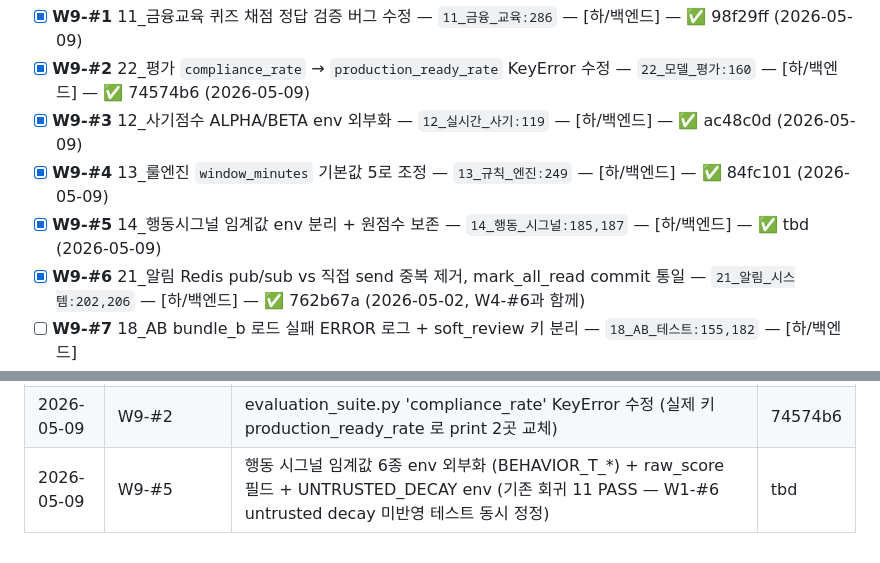
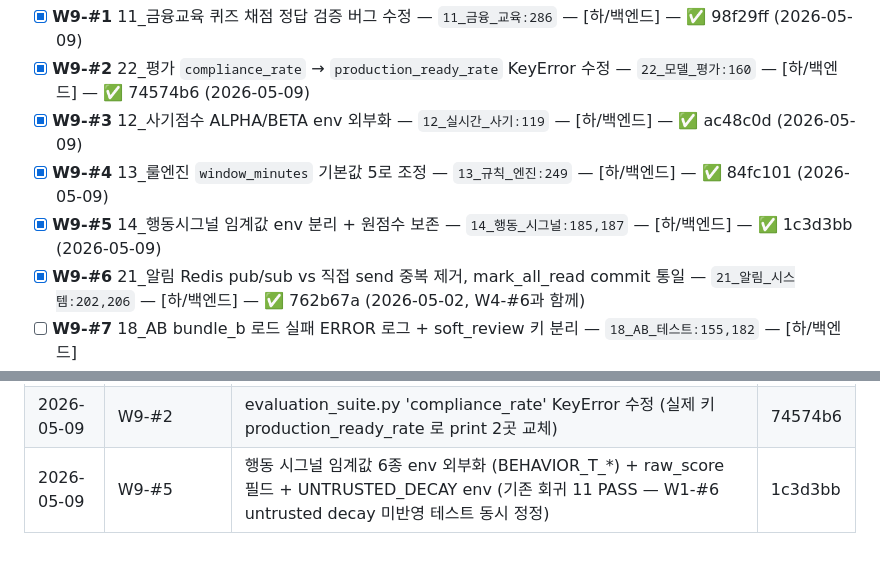
Before and after one commit to kerbosalstjidentity-spec/cap_stone, a Markdown page: docs/ROADMAP.md, 2 parts joined by grey strips. Rendered like a GitHub page.

Commit message:
chore(roadmap): W9-#5 SHA 갱신 (1c3d3bb)

```diff
--- a/docs/ROADMAP.md
+++ b/docs/ROADMAP.md
@@ -204,7 +204,7 @@
 - [x] **W9-#2** 22_평가 `compliance_rate` → `production_ready_rate` KeyError 수정 — `22_모델_평가:160` — [하/백엔드] — ✅ 74574b6 (2026-05-09)
 - [x] **W9-#3** 12_사기점수 ALPHA/BETA env 외부화 — `12_실시간_사기:119` — [하/백엔드] — ✅ ac48c0d (2026-05-09)
 - [x] **W9-#4** 13_룰엔진 `window_minutes` 기본값 5로 조정 — `13_규칙_엔진:249` — [하/백엔드] — ✅ 84fc101 (2026-05-09)
-- [x] **W9-#5** 14_행동시그널 임계값 env 분리 + 원점수 보존 — `14_행동_시그널:185,187` — [하/백엔드] — ✅ tbd (2026-05-09)
+- [x] **W9-#5** 14_행동시그널 임계값 env 분리 + 원점수 보존 — `14_행동_시그널:185,187` — [하/백엔드] — ✅ 1c3d3bb (2026-05-09)
 - [x] **W9-#6** 21_알림 Redis pub/sub vs 직접 send 중복 제거, mark_all_read commit 통일 — `21_알림_시스템:202,206` — [하/백엔드] — ✅ 762b67a (2026-05-02, W4-#6과 함께)
 - [ ] **W9-#7** 18_AB bundle_b 로드 실패 ERROR 로그 + soft_review 키 분리 — `18_AB_테스트:155,182` — [하/백엔드]
 - [ ] **W9-#8** 06_LSTM 클램프 발생률 헬스체크 메트릭 + seed 고정 훅 — `06_지출_예측_LSTM:232,233` — [하/백엔드]
@@ -279,4 +279,4 @@
 | 2026-05-09 | W9-#4 | VelocityRule window_minutes 기본 10→5 (profile.velocity 키 1m/5m/15m 정합화, 회귀 21 PASS) | 84fc101 |
 | 2026-05-09 | W9-#1 | 사기 퀴즈 채점 정답 검증 버그 수정 (_FRAUD_SCENARIOS id 부여 + _fraud_correct_answer_map 으로 question_id↔정답 대조) + 3 PASS | 98f29ff |
 | 2026-05-09 | W9-#2 | evaluation_suite.py 'compliance_rate' KeyError 수정 (실제 키 production_ready_rate 로 print 2곳 교체) | 74574b6 |
-| 2026-05-09 | W9-#5 | 행동 시그널 임계값 6종 env 외부화 (BEHAVIOR_T_*) + raw_score 필드 + UNTRUSTED_DECAY env (기존 회귀 11 PASS — W1-#6 untrusted decay 미반영 테스트 동시 정정) | tbd |
+| 2026-05-09 | W9-#5 | 행동 시그널 임계값 6종 env 외부화 (BEHAVIOR_T_*) + raw_score 필드 + UNTRUSTED_DECAY env (기존 회귀 11 PASS — W1-#6 untrusted decay 미반영 테스트 동시 정정) | 1c3d3bb |
```
